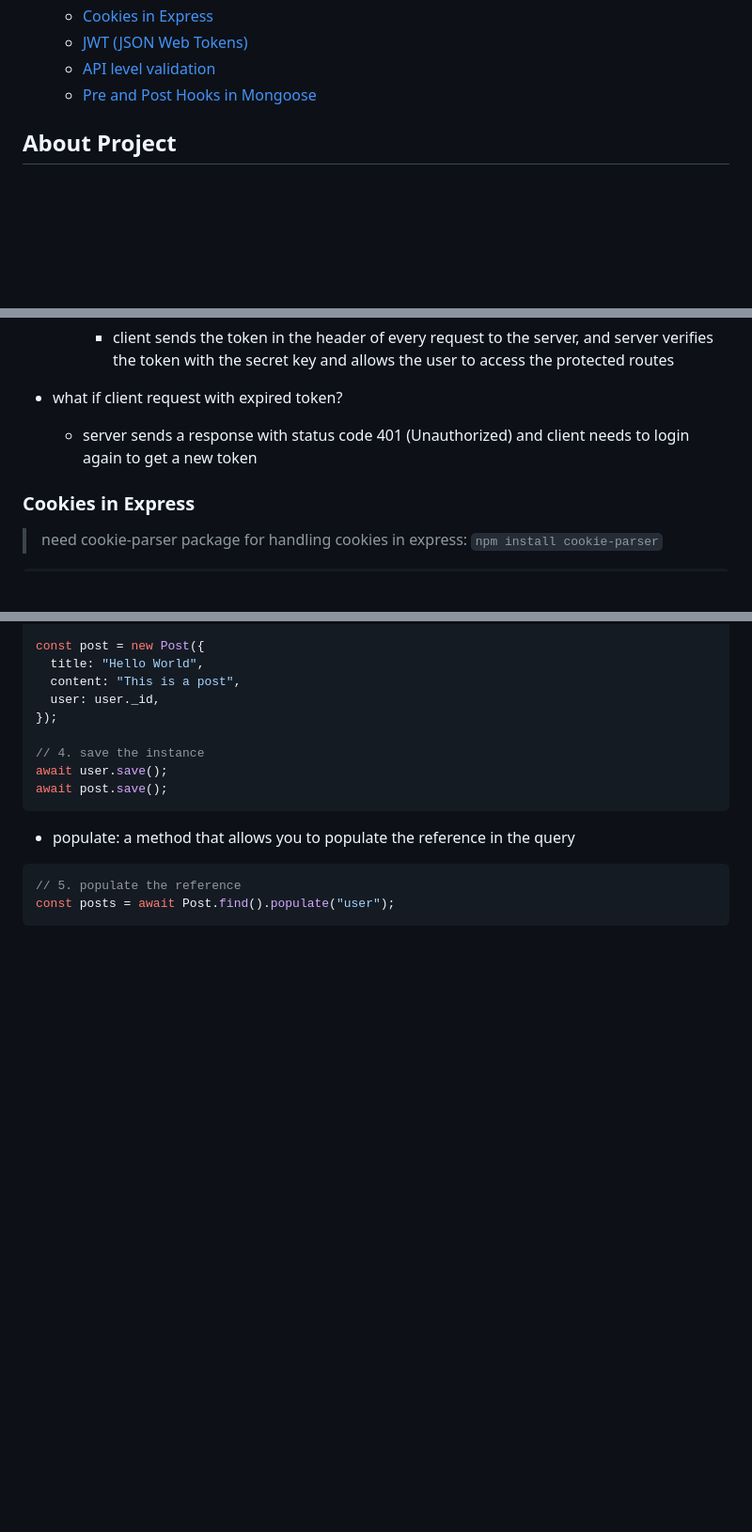
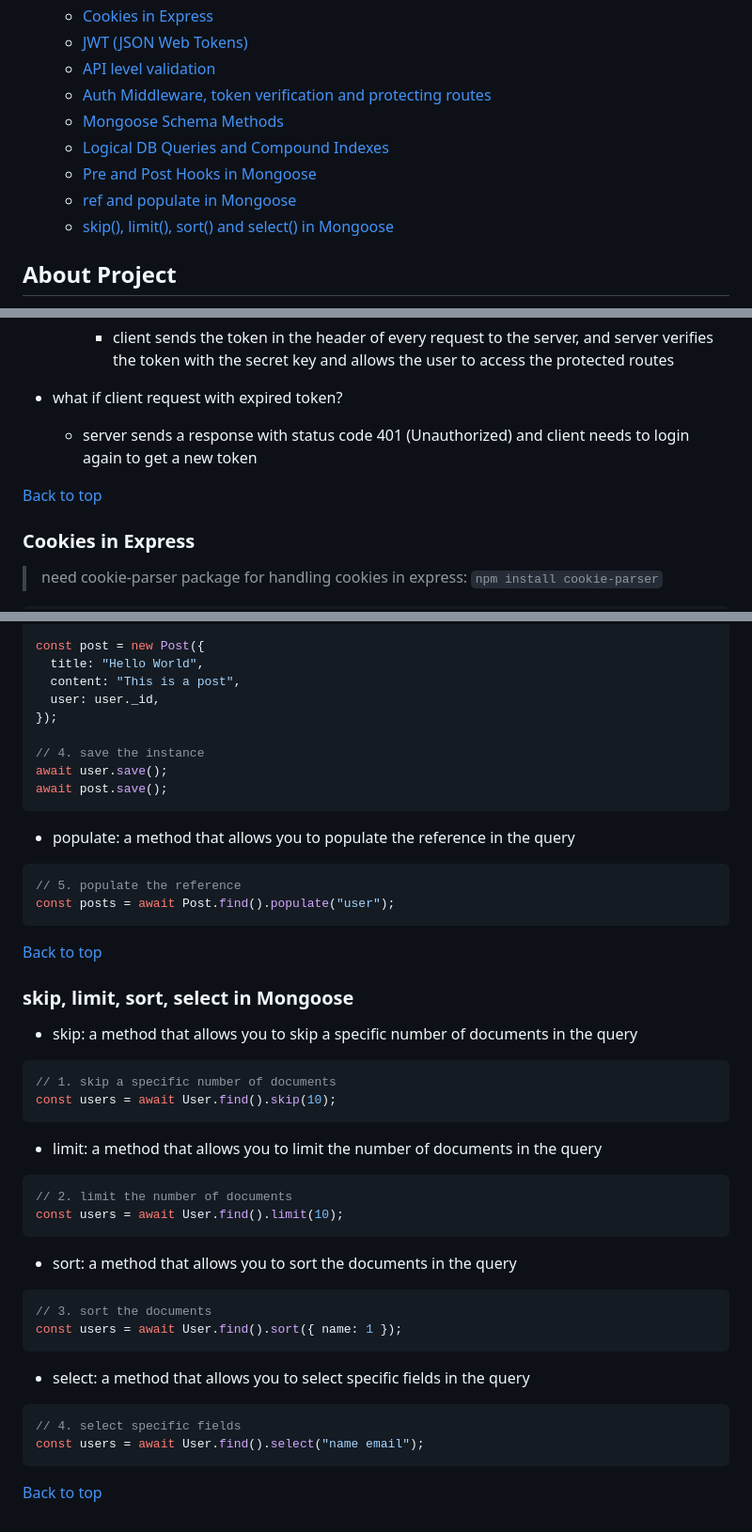
Before and after one commit to bishalk21/node-js, a Markdown page: README.md, 3 parts joined by grey strips. Shown at 94% size. Rendered like a GitHub page; blank space fills up the shorter version.

````diff
--- a/README.md
+++ b/README.md
@@ -29,7 +29,12 @@
   - [Cookies in Express](#cookies-in-express)
   - [JWT (JSON Web Tokens)](#jwt-json-web-tokens)
   - [API level validation](#api-level-validation)
+  - [Auth Middleware, token verification and protecting routes](#auth-middleware-token-verification-and-protecting-routes)
+  - [Mongoose Schema Methods](#mongoose-schema-methods)
+  - [Logical DB Queries and Compound Indexes](#logical-db-queries-and-compound-indexes)
   - [Pre and Post Hooks in Mongoose](#pre-and-post-hooks-in-mongoose)
+  - [ref and populate in Mongoose](#ref-and-populate-in-mongoose)
+  - [skip(), limit(), sort() and select() in Mongoose](#skip-limit-sort-select-in-mongoose)
 
 ## About Project
 
@@ -967,6 +972,8 @@ const isValid = await bcrypt.compare("123", hashedPassword);
 
   - server sends a response with status code 401 (Unauthorized) and client needs to login again to get a new token
 
+[Back to top](#table-of-contents)
+
 ### Cookies in Express
 
 > need cookie-parser package for handling cookies in express: `npm install cookie-parser`
@@ -1364,3 +1373,37 @@ await post.save();
 // 5. populate the reference
 const posts = await Post.find().populate("user");
 ```
+
+[Back to top](#table-of-contents)
+
+### skip, limit, sort, select in Mongoose
+
+- skip: a method that allows you to skip a specific number of documents in the query
+
+```js
+// 1. skip a specific number of documents
+const users = await User.find().skip(10);
+```
+
+- limit: a method that allows you to limit the number of documents in the query
+
+```js
+// 2. limit the number of documents
+const users = await User.find().limit(10);
+```
+
+- sort: a method that allows you to sort the documents in the query
+
+```js
+// 3. sort the documents
+const users = await User.find().sort({ name: 1 });
+```
+
+- select: a method that allows you to select specific fields in the query
+
+```js
+// 4. select specific fields
+const users = await User.find().select("name email");
+```
+
+[Back to top](#table-of-contents)
````
Also changed, not shown: other parts of README.md (+2 -0 lines).
